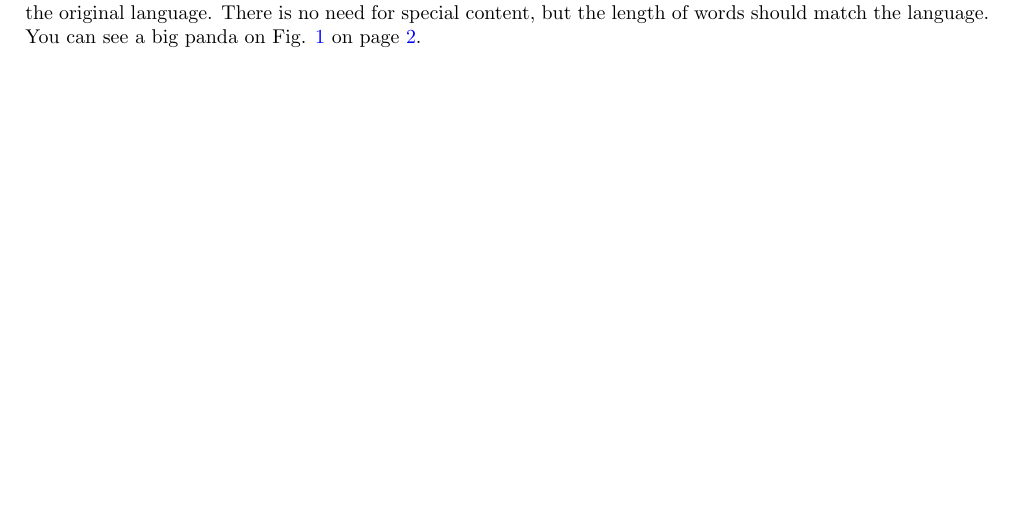
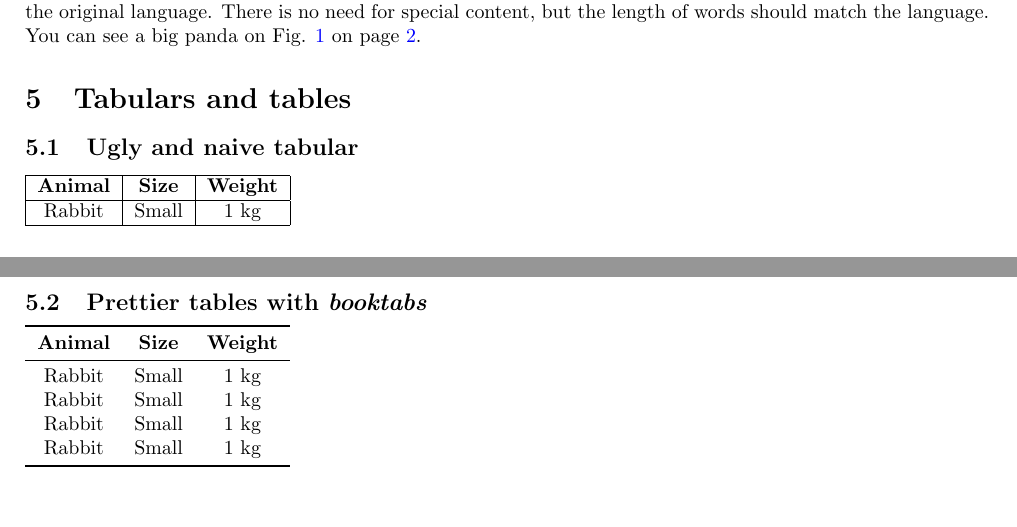
Before and after one commit to lcharleux/-2024-04-06_LaTeX_SIE_EN, a LaTeX document (basic_document/basic_document.tex): part of page 2 of 2 before the commit and two parts of pages 2 and 3 of 3 after it, the two joined at a grey line, cut so that both start at the same text, the shorter picture padded with empty space. Compiled offline with pdfLaTeX.

Commit message:
Added tabluar examples

```diff
--- a/basic_document/basic_document.tex
+++ b/basic_document/basic_document.tex
@@ -17,6 +17,8 @@
 
 \usepackage[left=2cm,right=2cm,top=2cm,bottom=2cm]{geometry}
 \usepackage{graphicx} % a package to show images
+
+\usepackage{booktabs}
 
 \title{My first \LaTeX~ document}
 \author{SIE doctoral school}
@@ -102,4 +104,31 @@ You can see a big panda on Fig. \ref{fig:panda} on page \pageref{fig:panda}.
     \label{fig:panda}
 \end{figure}
 
+\section{Tabulars and tables}
+
+\subsection{Ugly and naive tabular}
+
+\begin{tabular}{|c|c|c|}
+\hline
+\textbf{Animal} & \textbf{Size} & \textbf{Weight} \\
+\hline
+Rabbit & Small & $1$ kg \\
+\hline
+\end{tabular}
+
+\subsection{Prettier tables with \textit{booktabs}}
+
+%\usepackage{booktabs} % DON'T FORGET TO ADD THIS ON TOP
+
+\begin{tabular}{ccc}
+\toprule
+\textbf{Animal} & \textbf{Size} & \textbf{Weight} \\
+\midrule
+Rabbit & Small & $1$ kg \\
+Rabbit & Small & $1$ kg \\
+Rabbit & Small & $1$ kg \\
+Rabbit & Small & $1$ kg \\
+\bottomrule
+\end{tabular}
+
 \end{document}
```
